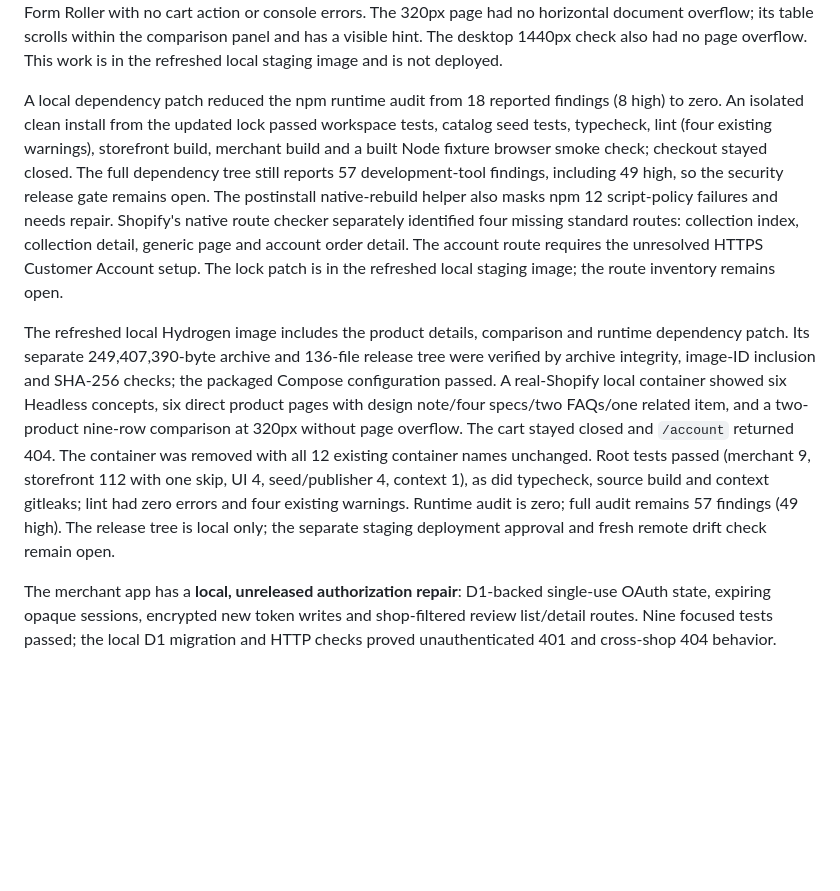
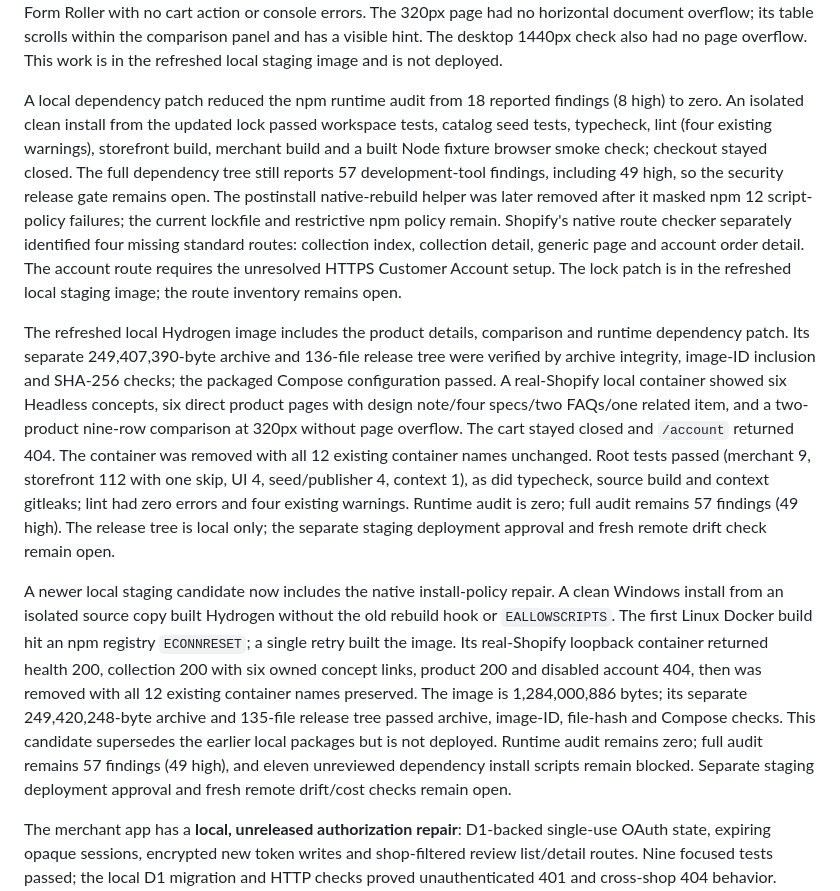
Before and after one commit to Zahidulislam2222/regenai, a Markdown page: docs/BUILD-STATUS.md, the part around the change. GitHub-like rendering; blank space fills up the shorter version.

Commit message:
Record latest local staging package and install policy

```diff
--- a/docs/BUILD-STATUS.md
+++ b/docs/BUILD-STATUS.md
@@ -12,9 +12,11 @@ The local Shopify product pages now combine live owned product images, variants
 
 The local collection and search pages now let visitors compare two Shopify concepts side by side. Shopify supplies identity, image, type, listed options, price and availability; illustrative design details appear only when the exact owned seed record matches. A focused test passed selection, removal, the two-item limit and persistence through filtering. The full workspace tests, typecheck, lint (four existing warnings) and Hydrogen build passed. Built Chrome loaded the six real development-store images and showed nine comparison rows for Pulse One and Form Roller with no cart action or console errors. The 320px page had no horizontal document overflow; its table scrolls within the comparison panel and has a visible hint. The desktop 1440px check also had no page overflow. This work is in the refreshed local staging image and is not deployed.
 
-A local dependency patch reduced the npm runtime audit from 18 reported findings (8 high) to zero. An isolated clean install from the updated lock passed workspace tests, catalog seed tests, typecheck, lint (four existing warnings), storefront build, merchant build and a built Node fixture browser smoke check; checkout stayed closed. The full dependency tree still reports 57 development-tool findings, including 49 high, so the security release gate remains open. The postinstall native-rebuild helper also masks npm 12 script-policy failures and needs repair. Shopify's native route checker separately identified four missing standard routes: collection index, collection detail, generic page and account order detail. The account route requires the unresolved HTTPS Customer Account setup. The lock patch is in the refreshed local staging image; the route inventory remains open.
+A local dependency patch reduced the npm runtime audit from 18 reported findings (8 high) to zero. An isolated clean install from the updated lock passed workspace tests, catalog seed tests, typecheck, lint (four existing warnings), storefront build, merchant build and a built Node fixture browser smoke check; checkout stayed closed. The full dependency tree still reports 57 development-tool findings, including 49 high, so the security release gate remains open. The postinstall native-rebuild helper was later removed after it masked npm 12 script-policy failures; the current lockfile and restrictive npm policy remain. Shopify's native route checker separately identified four missing standard routes: collection index, collection detail, generic page and account order detail. The account route requires the unresolved HTTPS Customer Account setup. The lock patch is in the refreshed local staging image; the route inventory remains open.
 
 The refreshed local Hydrogen image includes the product details, comparison and runtime dependency patch. Its separate 249,407,390-byte archive and 136-file release tree were verified by archive integrity, image-ID inclusion and SHA-256 checks; the packaged Compose configuration passed. A real-Shopify local container showed six Headless concepts, six direct product pages with design note/four specs/two FAQs/one related item, and a two-product nine-row comparison at 320px without page overflow. The cart stayed closed and `/account` returned 404. The container was removed with all 12 existing container names unchanged. Root tests passed (merchant 9, storefront 112 with one skip, UI 4, seed/publisher 4, context 1), as did typecheck, source build and context gitleaks; lint had zero errors and four existing warnings. Runtime audit is zero; full audit remains 57 findings (49 high). The release tree is local only; the separate staging deployment approval and fresh remote drift check remain open.
+
+A newer local staging candidate now includes the native install-policy repair. A clean Windows install from an isolated source copy built Hydrogen without the old rebuild hook or `EALLOWSCRIPTS`. The first Linux Docker build hit an npm registry `ECONNRESET`; a single retry built the image. Its real-Shopify loopback container returned health 200, collection 200 with six owned concept links, product 200 and disabled account 404, then was removed with all 12 existing container names preserved. The image is 1,284,000,886 bytes; its separate 249,420,248-byte archive and 135-file release tree passed archive, image-ID, file-hash and Compose checks. This candidate supersedes the earlier local packages but is not deployed. Runtime audit remains zero; full audit remains 57 findings (49 high), and eleven unreviewed dependency install scripts remain blocked. Separate staging deployment approval and fresh remote drift/cost checks remain open.
 
 The merchant app has a **local, unreleased authorization repair**: D1-backed single-use OAuth state, expiring opaque sessions, encrypted new token writes and shop-filtered review list/detail routes. Nine focused tests passed; the local D1 migration and HTTP checks proved unauthenticated 401 and cross-shop 404 behavior. Whole-workspace typecheck, app lint and an app production bundle in an alternate ignored output directory passed. The normal Windows build directory remains locked. Preview/staging shared data bindings were removed from source; isolated databases, remote secret configuration, migration, legacy token rotation, sandbox installation and independent review remain open. The currently deployed merchant Worker was not changed by this work.
 
```
Also changed, not shown: PROJECT_PLAN.md (+1 -1 lines).
